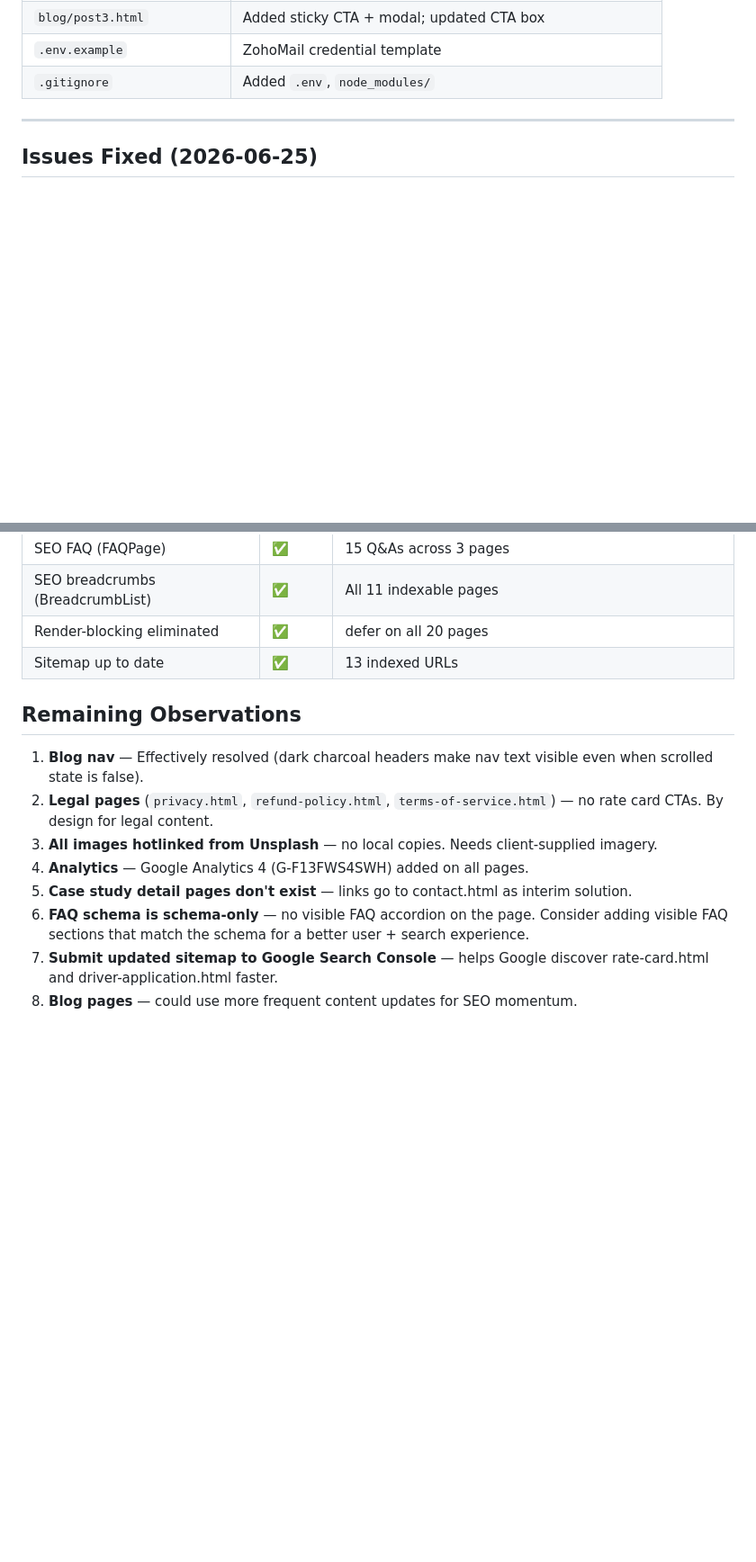
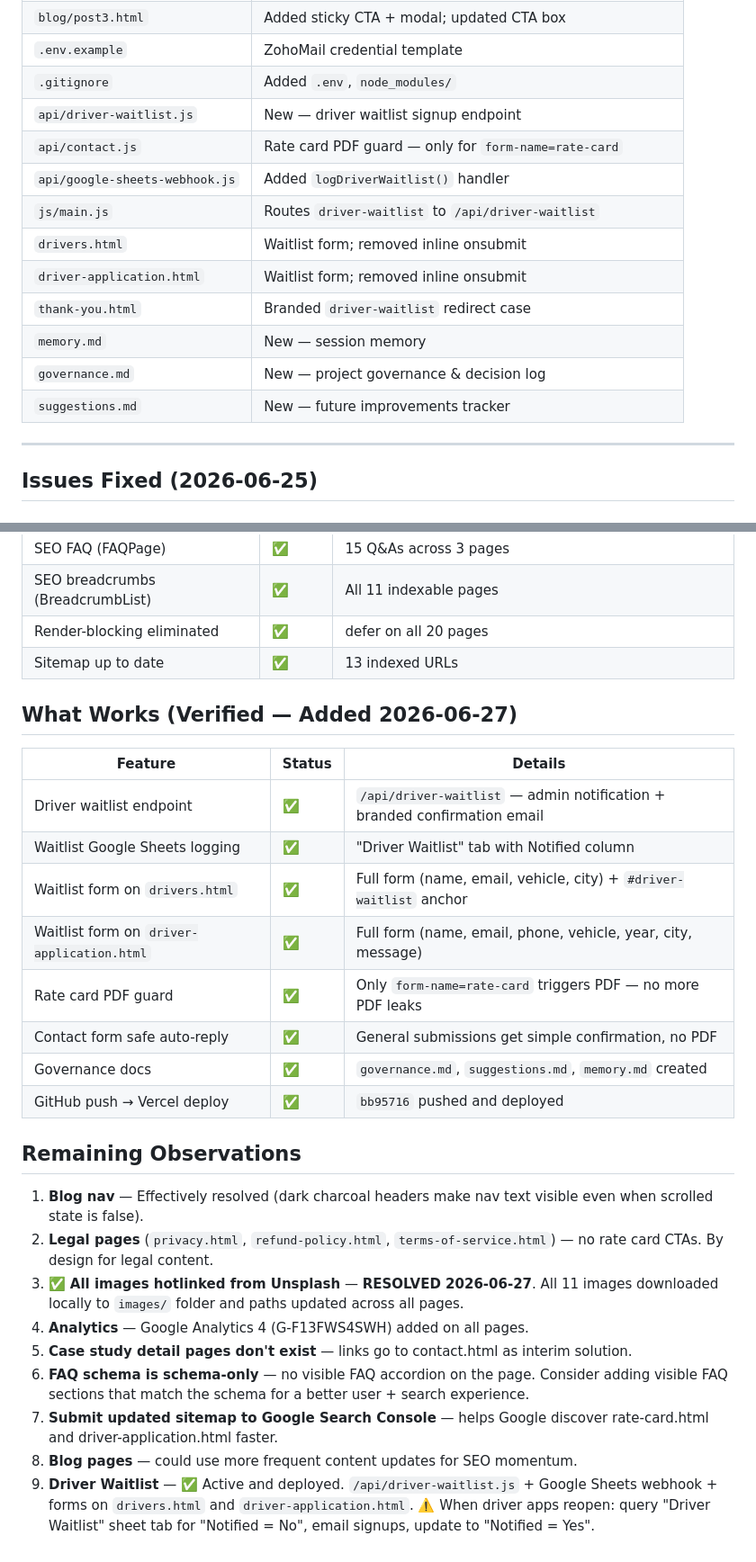
Before and after one commit to fulutambani-lgtm/roadreach-website, a Markdown page: site-audit-report.md, 2 parts joined by grey strips. Shown at 90% size. Rendered like a GitHub page; blank space fills up the shorter version.

```diff
--- a/site-audit-report.md
+++ b/site-audit-report.md
@@ -161,6 +161,16 @@ When a user dismisses the sticky CTA bar, `sessionStorage.setItem('roadreach_cta
 | `blog/post3.html` | Added sticky CTA + modal; updated CTA box |
 | `.env.example` | ZohoMail credential template |
 | `.gitignore` | Added `.env`, `node_modules/` |
+| `api/driver-waitlist.js` | New — driver waitlist signup endpoint |
+| `api/contact.js` | Rate card PDF guard — only for `form-name=rate-card` |
+| `api/google-sheets-webhook.js` | Added `logDriverWaitlist()` handler |
+| `js/main.js` | Routes `driver-waitlist` to `/api/driver-waitlist` |
+| `drivers.html` | Waitlist form; removed inline onsubmit |
+| `driver-application.html` | Waitlist form; removed inline onsubmit |
+| `thank-you.html` | Branded `driver-waitlist` redirect case |
+| `memory.md` | New — session memory |
+| `governance.md` | New — project governance & decision log |
+| `suggestions.md` | New — future improvements tracker |
 
 ---
 
@@ -263,13 +311,27 @@ When a user dismisses the sticky CTA bar, `sessionStorage.setItem('roadreach_cta
 | Render-blocking eliminated | ✅ | defer on all 20 pages |
 | Sitemap up to date | ✅ | 13 indexed URLs |
 
+## What Works (Verified — Added 2026-06-27)
+
+| Feature | Status | Details |
+|---|---|---|
+| Driver waitlist endpoint | ✅ | `/api/driver-waitlist` — admin notification + branded confirmation email |
+| Waitlist Google Sheets logging | ✅ | "Driver Waitlist" tab with Notified column |
+| Waitlist form on `drivers.html` | ✅ | Full form (name, email, vehicle, city) + `#driver-waitlist` anchor |
+| Waitlist form on `driver-application.html` | ✅ | Full form (name, email, phone, vehicle, year, city, message) |
+| Rate card PDF guard | ✅ | Only `form-name=rate-card` triggers PDF — no more PDF leaks |
+| Contact form safe auto-reply | ✅ | General submissions get simple confirmation, no PDF |
+| Governance docs | ✅ | `governance.md`, `suggestions.md`, `memory.md` created |
+| GitHub push → Vercel deploy | ✅ | `bb95716` pushed and deployed |
+
 ## Remaining Observations
 
 1. **Blog nav** — Effectively resolved (dark charcoal headers make nav text visible even when scrolled state is false).
 2. **Legal pages** (`privacy.html`, `refund-policy.html`, `terms-of-service.html`) — no rate card CTAs. By design for legal content.
-3. **All images hotlinked from Unsplash** — no local copies. Needs client-supplied imagery.
+3. ✅ **All images hotlinked from Unsplash** — **RESOLVED 2026-06-27**. All 11 images downloaded locally to `images/` folder and paths updated across all pages.
 4. **Analytics** — Google Analytics 4 (G-F13FWS4SWH) added on all pages.
 5. **Case study detail pages don't exist** — links go to contact.html as interim solution.
 6. **FAQ schema is schema-only** — no visible FAQ accordion on the page. Consider adding visible FAQ sections that match the schema for a better user + search experience.
 7. **Submit updated sitemap to Google Search Console** — helps Google discover rate-card.html and driver-application.html faster.
 8. **Blog pages** — could use more frequent content updates for SEO momentum.
+9. **Driver Waitlist** — ✅ Active and deployed. `/api/driver-waitlist.js` + Google Sheets webhook + forms on `drivers.html` and `driver-application.html`. ⚠️ When driver apps reopen: query "Driver Waitlist" sheet tab for "Notified = No", email signups, update to "Notified = Yes".
```
Also changed, not shown: other parts of site-audit-report.md (+39 -1 lines), governance.md (added, +78 -0 lines), suggestions.md (added, +55 -0 lines).
